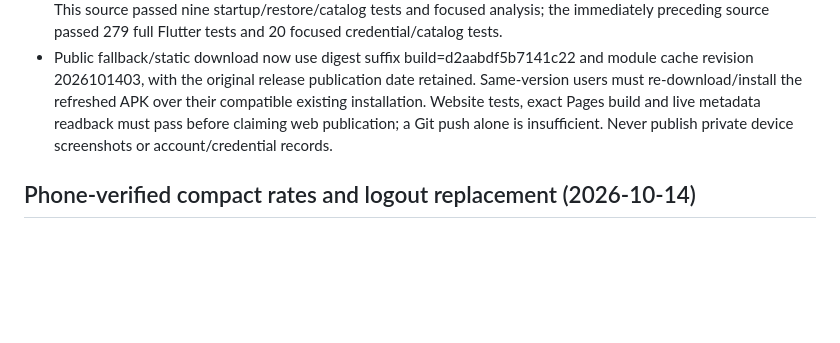
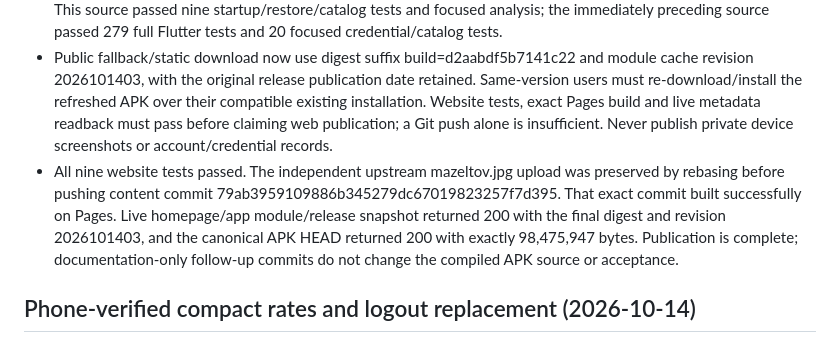
Before and after one commit to officialmrlyco/VendoraWeb, a Markdown page: AGENTS.md, the part around the change. Drawn GitHub-style; blank space fills up the shorter version.

Commit message:
Record live Units download publication checks

```diff
--- a/AGENTS.md
+++ b/AGENTS.md
@@ -5,6 +5,7 @@
 - Existing public release ID 409001130/tag v1.0.1/title Vendora 1.0.1 and filename Vendora-1.0.1.apk remain, with app version/code 1.0.1+1 and permanent certificate dcbc65a13a6615c6405a5e29bb80fdaf1f9885f820668d041a974109e389e380. Final app source c70053c7311505e69dbd5bce261b5374daa9302f produces 98,475,947 bytes/SHA-256 d2aabdf5b7141c22c9912ea93208e0bf91408ac15f73a15275596b0cf4fd3bff. All three APK/checksum/build-info staged assets were verified before reversible promotion; the entire canonical public APK was then downloaded and passed SHA/size, ZIP CRC, cryptographic signer, package/version/non-debuggable and 16 KiB alignment checks before retiring the preceding assets.
 - Units has truthful bounded loading/retry, coalesced cold attestation, and identical native/Flutter Firestore defaults. The connected TECNO CL8 exposed a real settings-after-start collision, corrected in this exact APK. In-place installation and two cold starts retained 300 Runs; all six Run/Time packages rendered, and app-only logs no longer showed the settings collision or unhandled snapshot channel failure. No payment/STK or carrier delivery was tested. This source passed nine startup/restore/catalog tests and focused analysis; the immediately preceding source passed 279 full Flutter tests and 20 focused credential/catalog tests.
 - Public fallback/static download now use digest suffix build=d2aabdf5b7141c22 and module cache revision 2026101403, with the original release publication date retained. Same-version users must re-download/install the refreshed APK over their compatible existing installation. Website tests, exact Pages build and live metadata readback must pass before claiming web publication; a Git push alone is insufficient. Never publish private device screenshots or account/credential records.
+- All nine website tests passed. The independent upstream mazeltov.jpg upload was preserved by rebasing before pushing content commit 79ab3959109886b345279dc67019823257f7d395. That exact commit built successfully on Pages. Live homepage/app module/release snapshot returned 200 with the final digest and revision 2026101403, and the canonical APK HEAD returned 200 with exactly 98,475,947 bytes. Publication is complete; documentation-only follow-up commits do not change the compiled APK source or acceptance.
 
 ## Phone-verified compact rates and logout replacement (2026-10-14)
 
```
